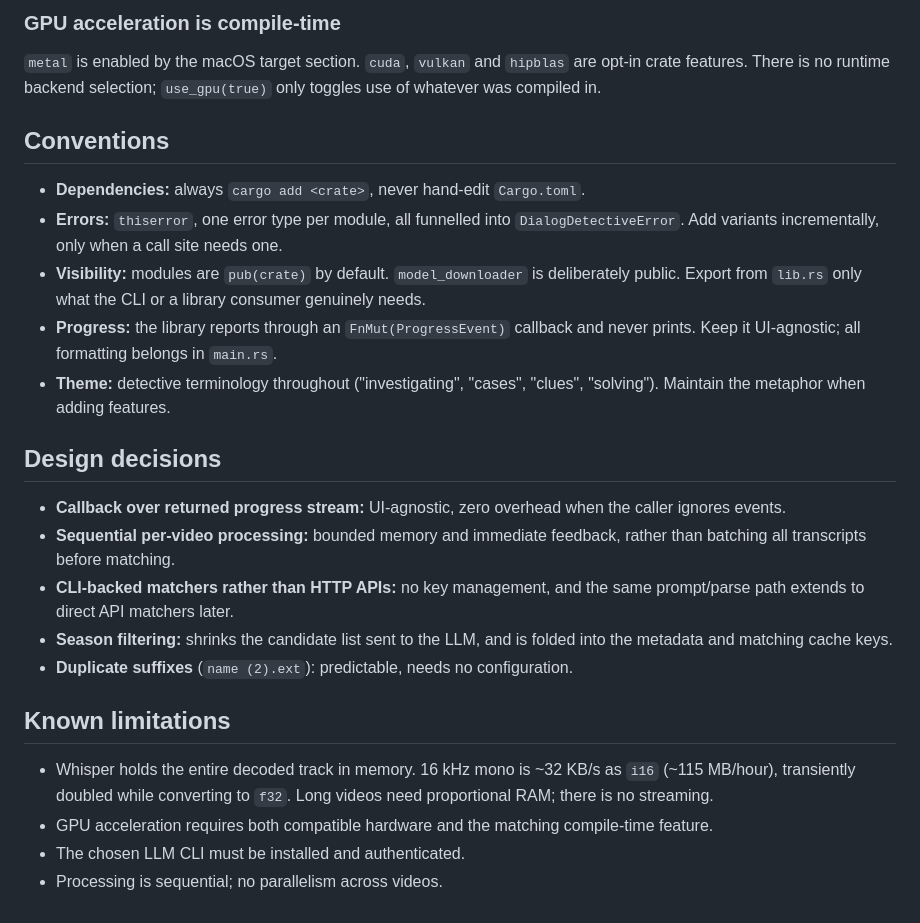
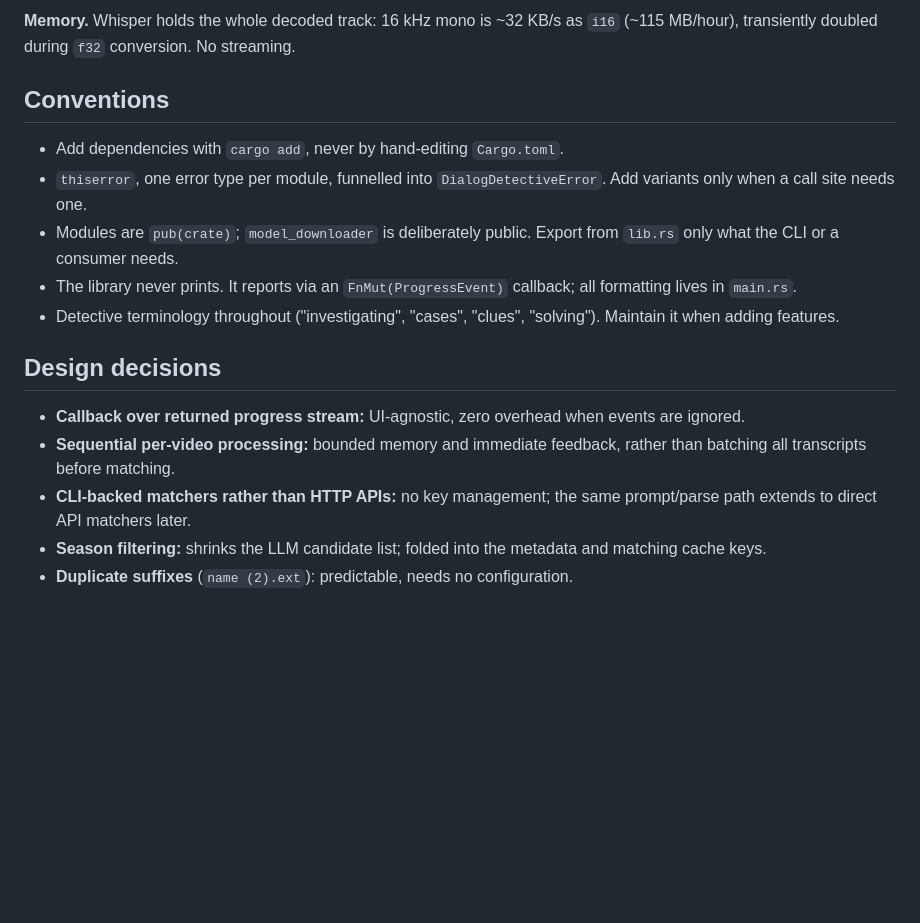
Before and after one commit to jakobwesthoff/DialogDetective, a Markdown page: CLAUDE.md, the part around one of its changes. GitHub-like rendering; blank space fills up the shorter version.

```diff
--- a/CLAUDE.md
+++ b/CLAUDE.md
@@ -91,41 +54,27 @@ Four `CacheStorage` instances under the platform cache dir for
 
-### GPU acceleration is compile-time
-
-`metal` is enabled by the macOS target section. `cuda`, `vulkan` and `hipblas` are
-opt-in crate features. There is no runtime backend selection; `use_gpu(true)` only
-toggles use of whatever was compiled in.
+**Memory.** Whisper holds the whole decoded track: 16 kHz mono is ~32 KB/s as
+`i16` (~115 MB/hour), transiently doubled during `f32` conversion. No streaming.
 
 ## Conventions
 
-- **Dependencies:** always `cargo add <crate>`, never hand-edit `Cargo.toml`.
-- **Errors:** `thiserror`, one error type per module, all funnelled into
-  `DialogDetectiveError`. Add variants incrementally, only when a call site needs one.
-- **Visibility:** modules are `pub(crate)` by default. `model_downloader` is
-  deliberately public. Export from `lib.rs` only what the CLI or a library consumer
-  genuinely needs.
-- **Progress:** the library reports through an `FnMut(ProgressEvent)` callback and
-  never prints. Keep it UI-agnostic; all formatting belongs in `main.rs`.
-- **Theme:** detective terminology throughout ("investigating", "cases", "clues",
-  "solving"). Maintain the metaphor when adding features.
+- Add dependencies with `cargo add`, never by hand-editing `Cargo.toml`.
+- `thiserror`, one error type per module, funnelled into `DialogDetectiveError`.
+  Add variants only when a call site needs one.
+- Modules are `pub(crate)`; `model_downloader` is deliberately public. Export from
+  `lib.rs` only what the CLI or a consumer needs.
+- The library never prints. It reports via an `FnMut(ProgressEvent)` callback; all
+  formatting lives in `main.rs`.
+- Detective terminology throughout ("investigating", "cases", "clues", "solving").
+  Maintain it when adding features.
 
 ## Design decisions
 
-- **Callback over returned progress stream:** UI-agnostic, zero overhead when the
-  caller ignores events.
+- **Callback over returned progress stream:** UI-agnostic, zero overhead when
+  events are ignored.
 - **Sequential per-video processing:** bounded memory and immediate feedback,
   rather than batching all transcripts before matching.
-- **CLI-backed matchers rather than HTTP APIs:** no key management, and the same
+- **CLI-backed matchers rather than HTTP APIs:** no key management; the same
   prompt/parse path extends to direct API matchers later.
-- **Season filtering:** shrinks the candidate list sent to the LLM, and is folded
-  into the metadata and matching cache keys.
+- **Season filtering:** shrinks the LLM candidate list; folded into the metadata
+  and matching cache keys.
 - **Duplicate suffixes** (`name (2).ext`): predictable, needs no configuration.
-
-## Known limitations
-
-- Whisper holds the entire decoded track in memory. 16 kHz mono is ~32 KB/s as
-  `i16` (~115 MB/hour), transiently doubled while converting to `f32`. Long videos
-  need proportional RAM; there is no streaming.
-- GPU acceleration requires both compatible hardware and the matching compile-time
-  feature.
-- The chosen LLM CLI must be installed and authenticated.
-- Processing is sequential; no parallelism across videos.
```
Also changed, not shown: other parts of CLAUDE.md (+32 -69 lines).
